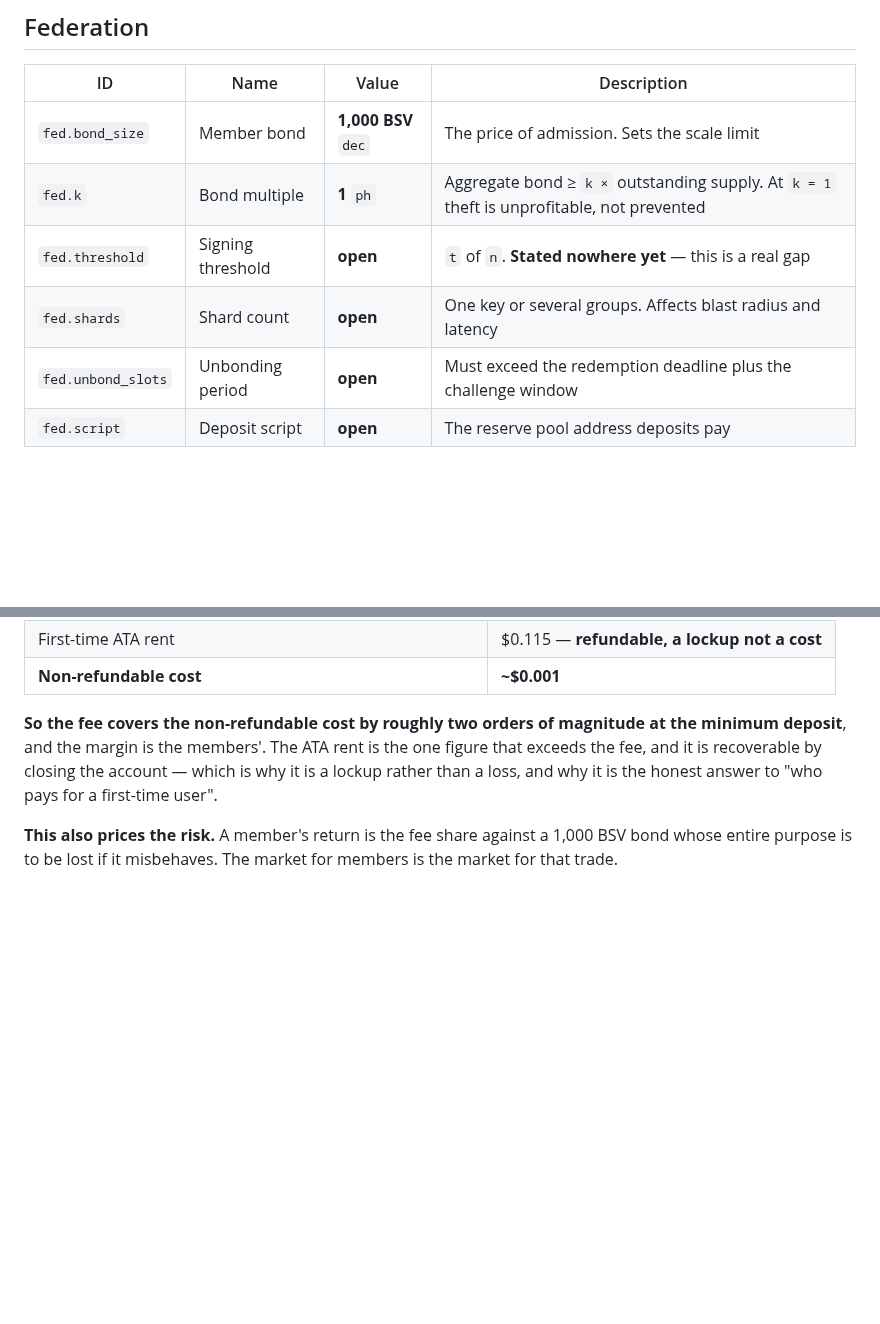
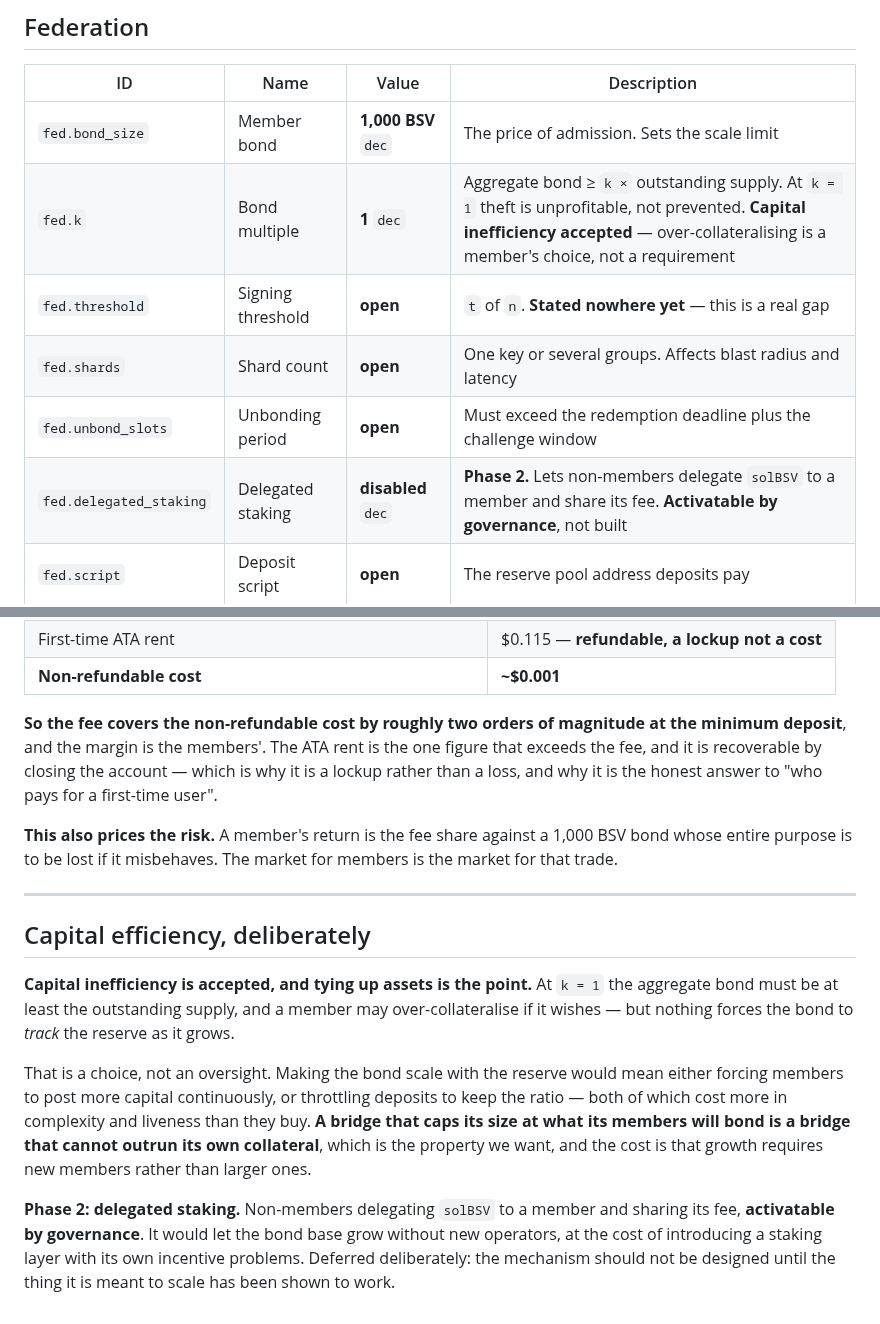
Before and after one commit to solbeam-bot/solbeam, a Markdown page: docs/24-parameters.md, 2 parts joined by grey strips. GitHub-like rendering; blank space fills up the shorter version.

Commit message:
Settle k=1, accept capital inefficiency, and defer delegated staking
Three review decisions that between them close the bond-pace question the re-audit was
circling.

k = 1 is now decided rather than a placeholder.

Capital inefficiency is accepted and tying up assets is the point. Nothing forces the
bond to track the reserve as it grows, and that is a choice rather than an oversight:
making it scale would mean either continuously forcing members to post more capital or
throttling deposits to hold the ratio, and both cost more in complexity and liveness
than they buy. The property this buys is worth stating -- a bridge that caps its size at
what its members will bond cannot outrun its own collateral. The price is that growth
needs new members rather than larger ones, and it should say so.

Delegated staking goes to phase 2, governance-activatable. It would let the bond base
grow without new operators by letting non-members delegate solBSV to a member and share
its fee. Recorded as deferred deliberately rather than pending: a staking layer has its
own incentive problems, and it should not be designed until the thing it is meant to
scale has been shown to work. Carried into the roadmap and the parameter table as a
disabled flag.

```diff
--- a/docs/24-parameters.md
+++ b/docs/24-parameters.md
@@ -53,10 +53,11 @@ while the numbers are still provisional.
 | ID | Name | Value | Description |
 |---|---|---|---|
 | `fed.bond_size` | Member bond | **1,000 BSV** `dec` | The price of admission. Sets the scale limit |
-| `fed.k` | Bond multiple | **1** `ph` | Aggregate bond ≥ `k ×` outstanding supply. At `k = 1` theft is unprofitable, not prevented |
+| `fed.k` | Bond multiple | **1** `dec` | Aggregate bond ≥ `k ×` outstanding supply. At `k = 1` theft is unprofitable, not prevented. **Capital inefficiency accepted** — over-collateralising is a member's choice, not a requirement |
 | `fed.threshold` | Signing threshold | **open** | `t` of `n`. **Stated nowhere yet** — this is a real gap |
 | `fed.shards` | Shard count | **open** | One key or several groups. Affects blast radius and latency |
 | `fed.unbond_slots` | Unbonding period | **open** | Must exceed the redemption deadline plus the challenge window |
+| `fed.delegated_staking` | Delegated staking | **disabled** `dec` | **Phase 2.** Lets non-members delegate `solBSV` to a member and share its fee. **Activatable by governance**, not built |
 | `fed.script` | Deposit script | **open** | The reserve pool address deposits pay |
 
 ## Governance
@@ -144,3 +145,22 @@ it is the honest answer to "who pays for a first-time user".
 
 **This also prices the risk.** A member's return is the fee share against a 1,000 BSV bond whose
 entire purpose is to be lost if it misbehaves. The market for members is the market for that trade.
+
+---
+
+## Capital efficiency, deliberately
+
+**Capital inefficiency is accepted, and tying up assets is the point.** At `k = 1` the aggregate bond
+must be at least the outstanding supply, and a member may over-collateralise if it wishes — but
+nothing forces the bond to *track* the reserve as it grows.
+
+That is a choice, not an oversight. Making the bond scale with the reserve would mean either forcing
+members to post more capital continuously, or throttling deposits to keep the ratio — both of which
+cost more in complexity and liveness than they buy. **A bridge that caps its size at what its members
+will bond is a bridge that cannot outrun its own collateral**, which is the property we want, and the
+cost is that growth requires new members rather than larger ones.
+
+**Phase 2: delegated staking.** Non-members delegating `solBSV` to a member and sharing its fee,
+**activatable by governance**. It would let the bond base grow without new operators, at the cost of
+introducing a staking layer with its own incentive problems. Deferred deliberately: the mechanism
+should not be designed until the thing it is meant to scale has been shown to work.
```
Also changed, not shown: docs/07-roadmap.md (+7 -0 lines), docs/13-summary.md (+1 -1 lines).
